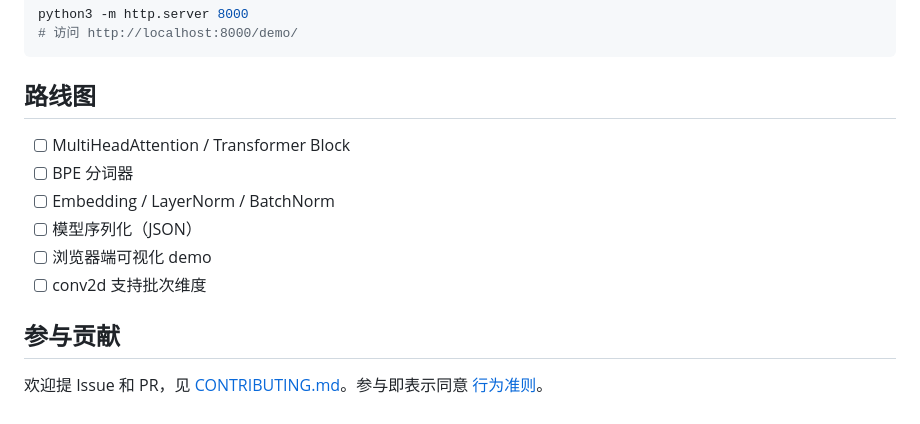
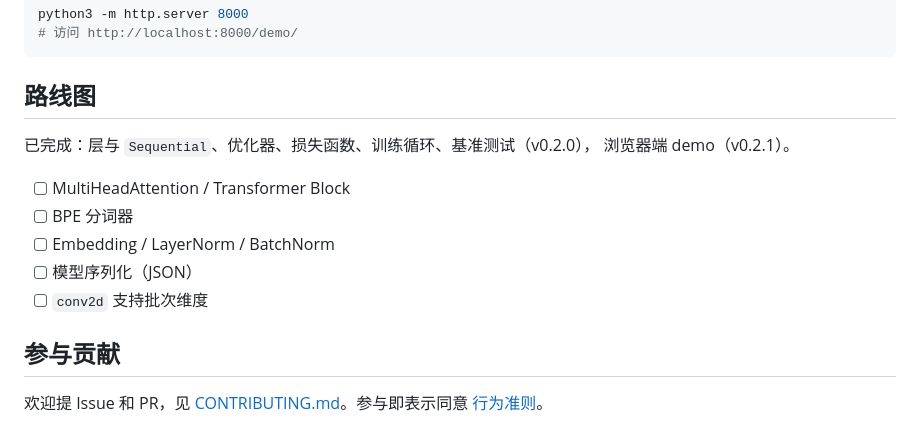
Before and after one commit to wulier-arch/axon, a Markdown page: README.md, the part around the change. Drawn GitHub-style.

```diff
--- a/README.md
+++ b/README.md
@@ -188,12 +188,14 @@ python3 -m http.server 8000
 
 ## 路线图
 
+已完成：层与 `Sequential`、优化器、损失函数、训练循环、基准测试（v0.2.0），
+浏览器端 demo（v0.2.1）。
+
 - [ ] MultiHeadAttention / Transformer Block
 - [ ] BPE 分词器
 - [ ] Embedding / LayerNorm / BatchNorm
 - [ ] 模型序列化（JSON）
-- [ ] 浏览器端可视化 demo
-- [ ] conv2d 支持批次维度
+- [ ] `conv2d` 支持批次维度
 
 ## 参与贡献
 
```
Also changed, not shown: CHANGELOG.md (+5 -1 lines).
